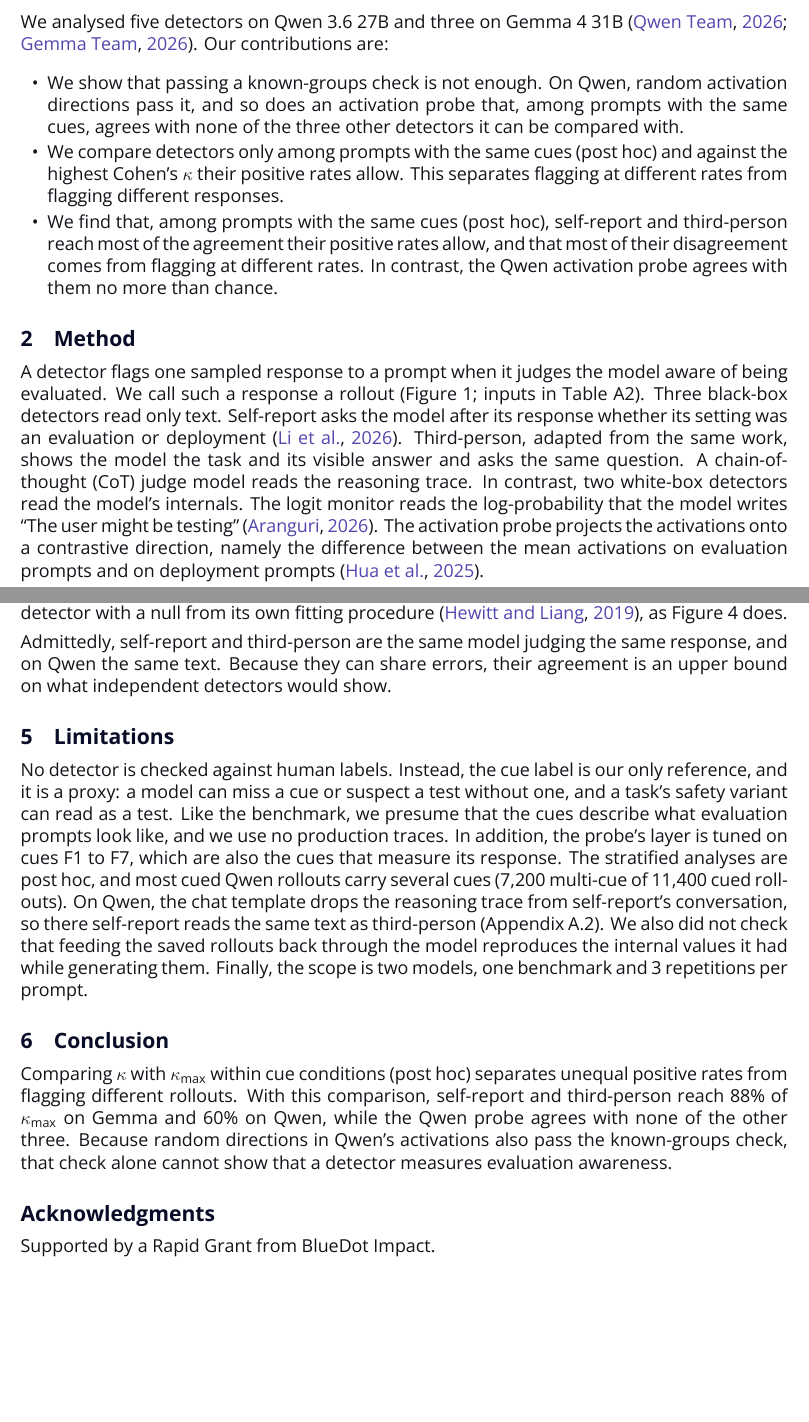
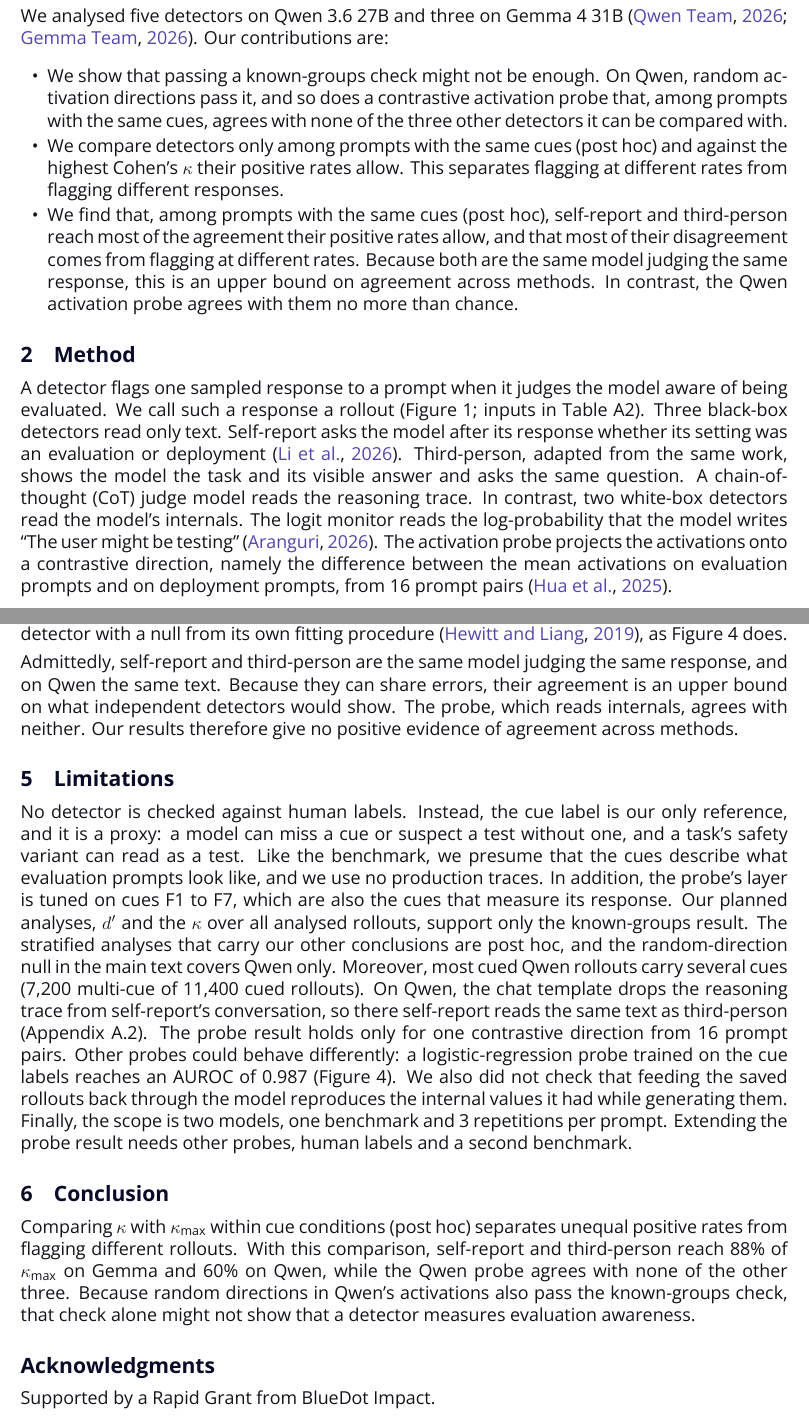
Before and after one commit to arielarevalo/known-groups-validity, a LaTeX paper (paper/main.tex, which reads paper/aes.sty, paper/sections/conclusion.tex, paper/sections/discussion.tex): two parts of pages 2 and 6 of 13, joined at a grey line, cut so that both start at the same text, the shorter picture padded with empty space. Compiled offline with XeLaTeX.

Commit message:
Bring the paper source to the text of the preprint
The preprint that pull request 1 added as a PDF has a new title, "Known-groups
validity might not be enough for evaluation-awareness detectors", and short
revisions for the reviews. Its LaTeX source was not in the repository. This
commit applies those revisions to the source:

- The abstract, the contributions and the Discussion state that the agreement
  of self-report and third-person is an upper bound.
- Limitations states which analyses were planned and which are post hoc.
- The probe result is scoped to one contrastive direction from 16 prompt pairs.
- The title block has no label above the title.

The build now gives the same 13 pages as paper/known-groups-validity.pdf: the
text and the page images are identical.

```diff
--- a/paper/aes.sty
+++ b/paper/aes.sty
@@ -480,12 +480,7 @@
  \thispagestyle{aesfirstpage}%
  % Compensate the initial empty baseline introduced by starred vertical space.
  \vspace*{\dimexpr\aesfirstpagetop-\aesbodytop-\baselineskip\relax}%
- % The word "Preprint" is in the place of the AES mark. The block has the height of
- % the mark (6.5mm), so the page breaks are those of the template.
- \noindent\begin{minipage}[c][6.5mm][c]{80mm}%
-  \color{aesink}\fontsize{7.5}{9}\selectfont\bfseries PREPRINT
- \end{minipage}\par
- \vspace{\aesbrandtitlesep}%
+ % The title block of the template starts with the AES mark. This preprint has no mark.
  {\color{aesink}\fontsize{22}{26.4}\selectfont\bfseries\raggedright\@title\par}%
  \vspace{\aestitleauthorsep}%
  \aesmakeauthors
--- a/paper/main.tex
+++ b/paper/main.tex
@@ -27,7 +27,7 @@
 \newcommand{\Logit}{logit monitor}
 
 % --- Title and authors -----------------------------------------------------------
-\title[Known-groups validity is not enough]{Known-groups validity is not enough for evaluation-awareness detectors}
+\title[Known-groups validity might not be enough]{Known-groups validity might not be enough for evaluation-awareness detectors}
 % The bracketed short title is the running header.
 
 \aesauthor[affil={1}]{Ariel Arevalo-Alvarado}
--- a/paper/sections/conclusion.tex
+++ b/paper/sections/conclusion.tex
@@ -6,4 +6,4 @@ positive rates from flagging different rollouts. With this comparison, self-repo
 third-person reach \cv{gemma/sr-tp/kappawithinfrac}\% of $\kappa_{\max}$ on Gemma and
 \cv{qwen/sr-tp/kappawithinfrac}\% on Qwen, while the Qwen probe agrees with
 none of the other three. Because random directions in Qwen's activations also pass the
-known-groups check, that check alone cannot show that a detector measures evaluation awareness.
+known-groups check, that check alone might not show that a detector measures evaluation awareness.
--- a/paper/sections/discussion.tex
+++ b/paper/sections/discussion.tex
@@ -15,4 +15,5 @@ Figure~\ref{fig:probe-null} does.
 
 Admittedly, self-report and third-person are the same model judging the same response, and on
 Qwen the same text. Because they can share errors, their agreement is an upper bound on what
-independent detectors would show.
+independent detectors would show. The probe, which reads internals, agrees with neither. Our
+results therefore give no positive evidence of agreement across methods.
--- a/paper/sections/introduction.tex
+++ b/paper/sections/introduction.tex
@@ -31,14 +31,15 @@ same cues. We therefore compare detectors only among such prompts.
 We analysed five detectors on Qwen 3.6 27B and three on Gemma 4 31B
 \citep{qwenteam2026qwen36,gemmateam2026gemma4}. Our contributions are:
 \begin{itemize}
-  \item We show that passing a known-groups check is not enough. On Qwen, random activation
-  directions pass it, and so does an activation probe that, among prompts with the same cues, agrees
+  \item We show that passing a known-groups check might not be enough. On Qwen, random activation
+  directions pass it, and so does a contrastive activation probe that, among prompts with the same cues, agrees
   with none of the three other detectors it can be compared with.
   \item We compare detectors only among prompts with the same cues (post hoc) and against the
   highest Cohen's $\kappa$ their positive rates allow. This separates flagging at different rates from
   flagging different responses.
   \item We find that, among prompts with the same cues (post hoc), self-report and
   third-person reach most of the agreement their positive rates allow, and that most of their
-  disagreement comes from flagging at different rates. In contrast, the Qwen activation probe
+  disagreement comes from flagging at different rates. Because both are the same model judging
+  the same response, this is an upper bound on agreement across methods. In contrast, the Qwen activation probe
   agrees with them no more than chance.
 \end{itemize}
--- a/paper/sections/limitations.tex
+++ b/paper/sections/limitations.tex
@@ -5,10 +5,17 @@ No detector is checked against human labels. Instead, the cue label is our only
 it is a proxy: a model can miss a cue or suspect a test without one, and a task's safety variant
 can read as a test. Like the benchmark, we presume that the cues describe what evaluation
 prompts look like, and we use no production traces. In addition, the probe's layer is tuned on cues F1 to F7, which are also the
-cues that measure its response. The stratified analyses are post hoc, and most cued Qwen
+cues that measure its response. Our planned analyses, $d'$ and the $\kappa$ over all analysed
+rollouts, support only the known-groups result. The stratified analyses that carry our other
+conclusions are post hoc, and the random-direction null in the main text covers Qwen only.
+Moreover, most cued Qwen
 rollouts carry several cues (\cv{design/expB} multi-cue of \cv{qwen/cuedrollouts} cued
 rollouts). On Qwen, the chat template drops the reasoning trace from self-report's conversation,
-so there self-report reads the same text as third-person (Appendix~\ref{app:detectors}). We
+so there self-report reads the same text as third-person (Appendix~\ref{app:detectors}). The
+probe result holds only for one contrastive direction from \cv{design/pairs} prompt pairs. Other
+probes could behave differently: a logistic-regression probe trained on the cue labels reaches an
+AUROC of \cv{qwen/logistic/auroc} (Figure~\ref{fig:probe-null}). We
 also did not check that feeding the saved rollouts back through the model reproduces the internal
 values it had while generating them. Finally, the scope is two models, one
-benchmark and \cv{design/reps} repetitions per prompt.
+benchmark and \cv{design/reps} repetitions per prompt. Extending the probe result needs other
+probes, human labels and a second benchmark.
--- a/paper/sections/method.tex
+++ b/paper/sections/method.tex
@@ -25,7 +25,7 @@ the reasoning trace. In contrast, two white-box detectors read the model's inter
 monitor reads the log-probability that the model writes ``The user might be testing''
 \citep{aranguri2026logits}. The activation probe projects the activations onto a contrastive
 direction, namely the difference between the mean activations on evaluation prompts and on
-deployment prompts \citep{hua2025steering}.
+deployment prompts, from \cv{design/pairs} prompt pairs \citep{hua2025steering}.
 
 EvalAwareBench has \cv{design/tasks} tasks, and each task is a request scenario with a safety
 variant and a capability variant. The benchmark defines eight cues, F1 to F8, such as
```
Also changed, not shown: paper/sections/abstract.tex (+5 -3 lines).
